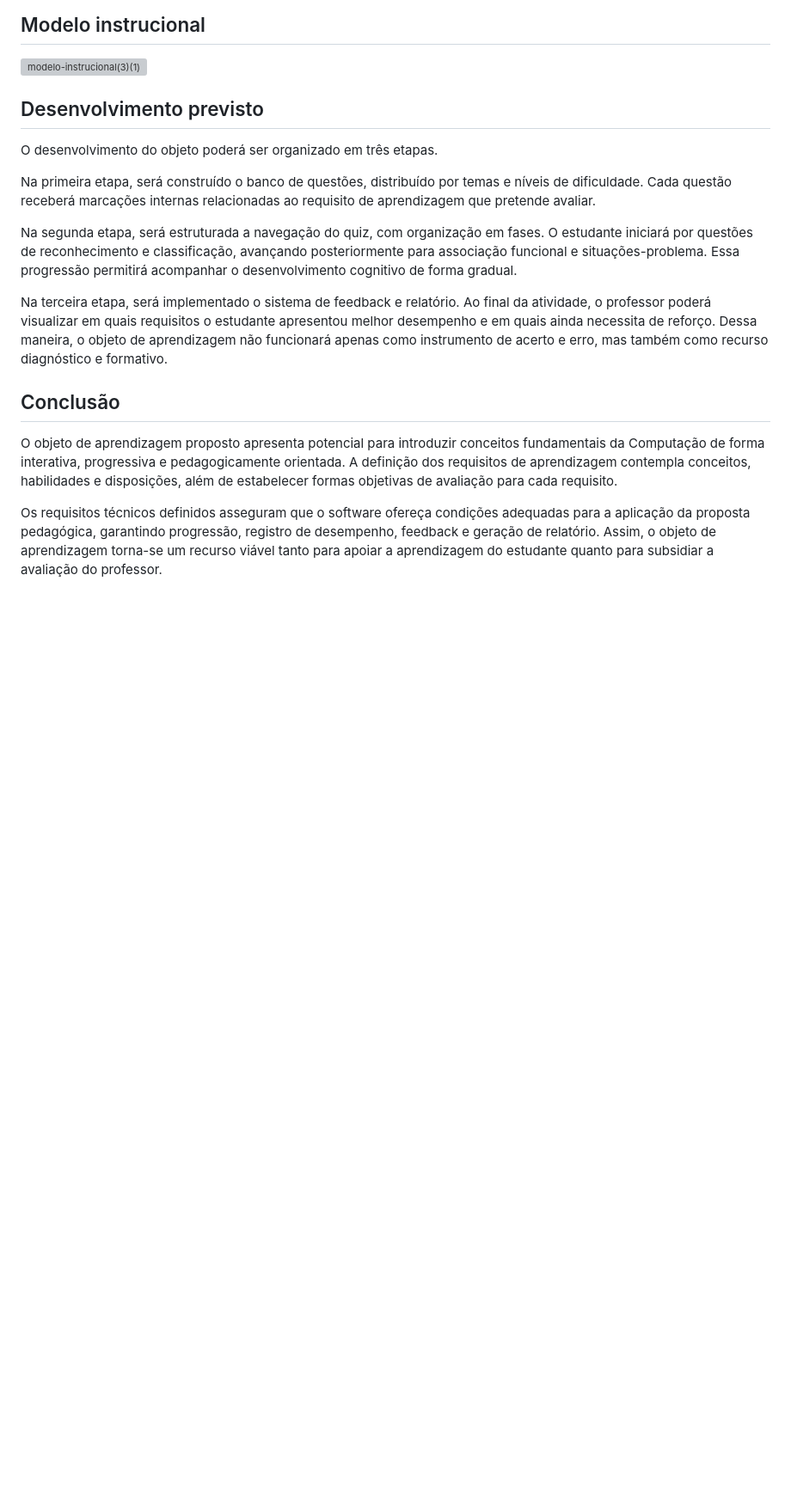
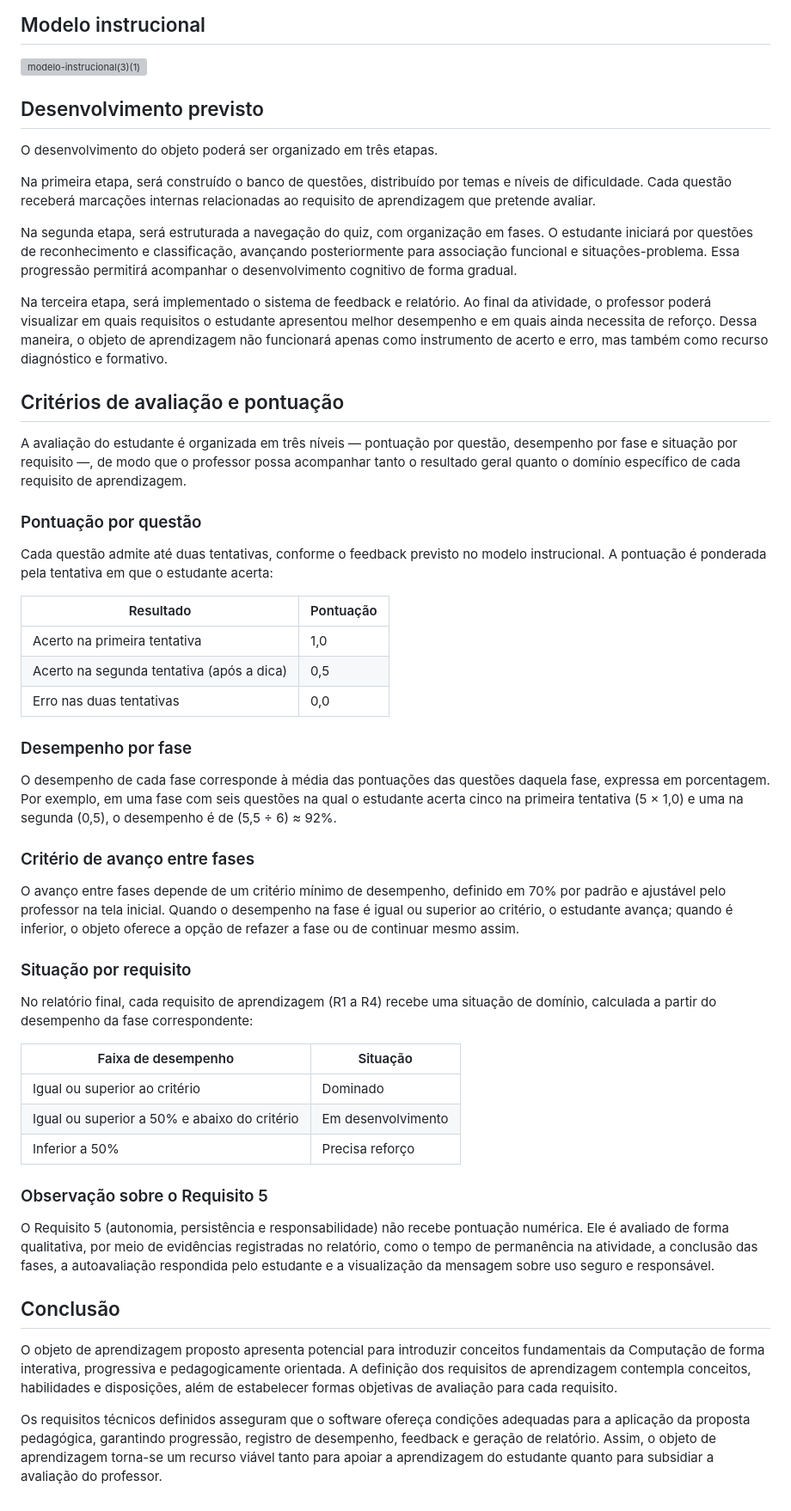
Before and after one commit to MonoHenry/objetos-de-aprendizagem, a Markdown page: README.md, the part around the change. Shown at 86% size. GitHub-like rendering; blank space fills up the shorter version; grey boxes are pictures that could not be loaded.

Commit message:
Adiciona critérios de avaliação e pontuação no README

```diff
--- a/README.md
+++ b/README.md
@@ -156,6 +156,42 @@ Na segunda etapa, será estruturada a navegação do quiz, com organização em
 
 Na terceira etapa, será implementado o sistema de feedback e relatório. Ao final da atividade, o professor poderá visualizar em quais requisitos o estudante apresentou melhor desempenho e em quais ainda necessita de reforço. Dessa maneira, o objeto de aprendizagem não funcionará apenas como instrumento de acerto e erro, mas também como recurso diagnóstico e formativo.
 
+## Critérios de avaliação e pontuação
+
+A avaliação do estudante é organizada em três níveis — pontuação por questão, desempenho por fase e situação por requisito —, de modo que o professor possa acompanhar tanto o resultado geral quanto o domínio específico de cada requisito de aprendizagem.
+
+### Pontuação por questão
+
+Cada questão admite até duas tentativas, conforme o feedback previsto no modelo instrucional. A pontuação é ponderada pela tentativa em que o estudante acerta:
+
+| Resultado | Pontuação |
+| --- | --- |
+| Acerto na primeira tentativa | 1,0 |
+| Acerto na segunda tentativa (após a dica) | 0,5 |
+| Erro nas duas tentativas | 0,0 |
+
+### Desempenho por fase
+
+O desempenho de cada fase corresponde à média das pontuações das questões daquela fase, expressa em porcentagem. Por exemplo, em uma fase com seis questões na qual o estudante acerta cinco na primeira tentativa (5 × 1,0) e uma na segunda (0,5), o desempenho é de (5,5 ÷ 6) ≈ 92%.
+
+### Critério de avanço entre fases
+
+O avanço entre fases depende de um critério mínimo de desempenho, definido em 70% por padrão e ajustável pelo professor na tela inicial. Quando o desempenho na fase é igual ou superior ao critério, o estudante avança; quando é inferior, o objeto oferece a opção de refazer a fase ou de continuar mesmo assim.
+
+### Situação por requisito
+
+No relatório final, cada requisito de aprendizagem (R1 a R4) recebe uma situação de domínio, calculada a partir do desempenho da fase correspondente:
+
+| Faixa de desempenho | Situação |
+| --- | --- |
+| Igual ou superior ao critério | Dominado |
+| Igual ou superior a 50% e abaixo do critério | Em desenvolvimento |
+| Inferior a 50% | Precisa reforço |
+
+### Observação sobre o Requisito 5
+
+O Requisito 5 (autonomia, persistência e responsabilidade) não recebe pontuação numérica. Ele é avaliado de forma qualitativa, por meio de evidências registradas no relatório, como o tempo de permanência na atividade, a conclusão das fases, a autoavaliação respondida pelo estudante e a visualização da mensagem sobre uso seguro e responsável.
+
 ## Conclusão
 
 O objeto de aprendizagem proposto apresenta potencial para introduzir conceitos fundamentais da Computação de forma interativa, progressiva e pedagogicamente orientada. A definição dos requisitos de aprendizagem contempla conceitos, habilidades e disposições, além de estabelecer formas objetivas de avaliação para cada requisito.
```
